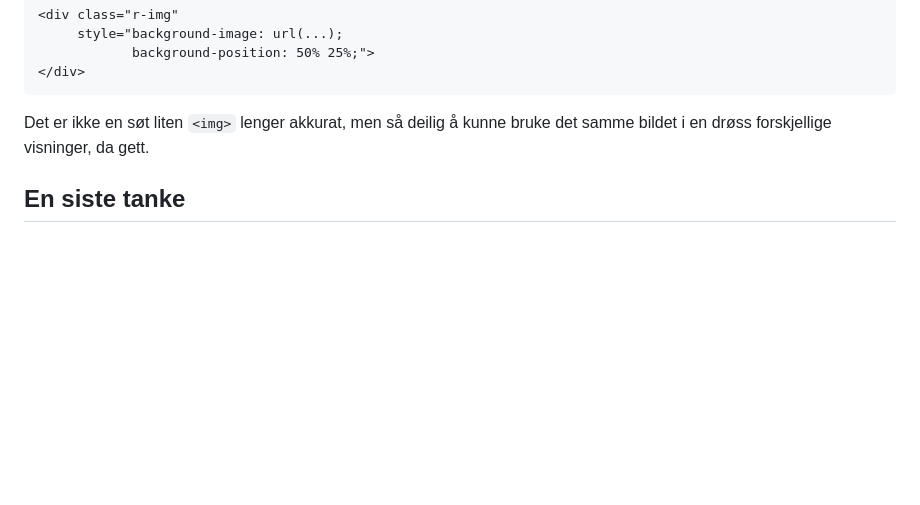
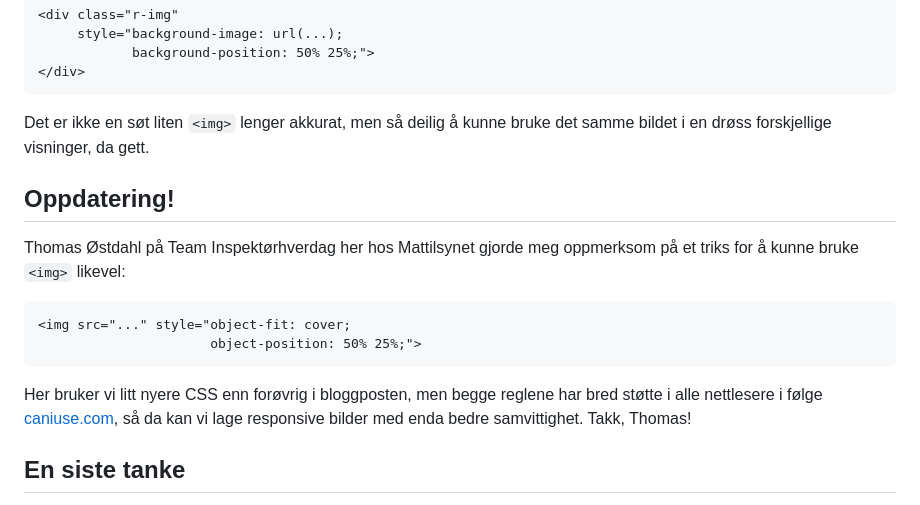
Before and after one commit to Mattilsynet/parenteser, a Markdown page: content/blog-posts/responsive-bilder.md, the part around the change. Drawn GitHub-style; blank space fills up the shorter version.

Commit message:
Oppdater bloggpost med object-fit

````diff
--- a/content/blog-posts/responsive-bilder.md
+++ b/content/blog-posts/responsive-bilder.md
@@ -158,6 +158,21 @@ Og så ender man da opp med noe HTML a-la dette:
 Det er ikke en søt liten `<img>` lenger akkurat, men så deilig å kunne bruke det
 samme bildet i en drøss forskjellige visninger, da gett.
 
+## Oppdatering!
+
+Thomas Østdahl på Team Inspektørhverdag her hos Mattilsynet gjorde meg
+oppmerksom på et triks for å kunne bruke `<img>` likevel:
+
+```html
+<img src="..." style="object-fit: cover;
+                      object-position: 50% 25%;">
+```
+
+Her bruker vi litt nyere CSS enn forøvrig i bloggposten, men begge reglene har
+bred støtte i alle nettlesere i følge
+[caniuse.com](https://caniuse.com/object-fit), så da kan vi lage responsive
+bilder med enda bedre samvittighet. Takk, Thomas!
+
 ## En siste tanke
 
 Denne teknikken ber deg ta stilling til spørsmålet "Hva er viktig i dette
````
